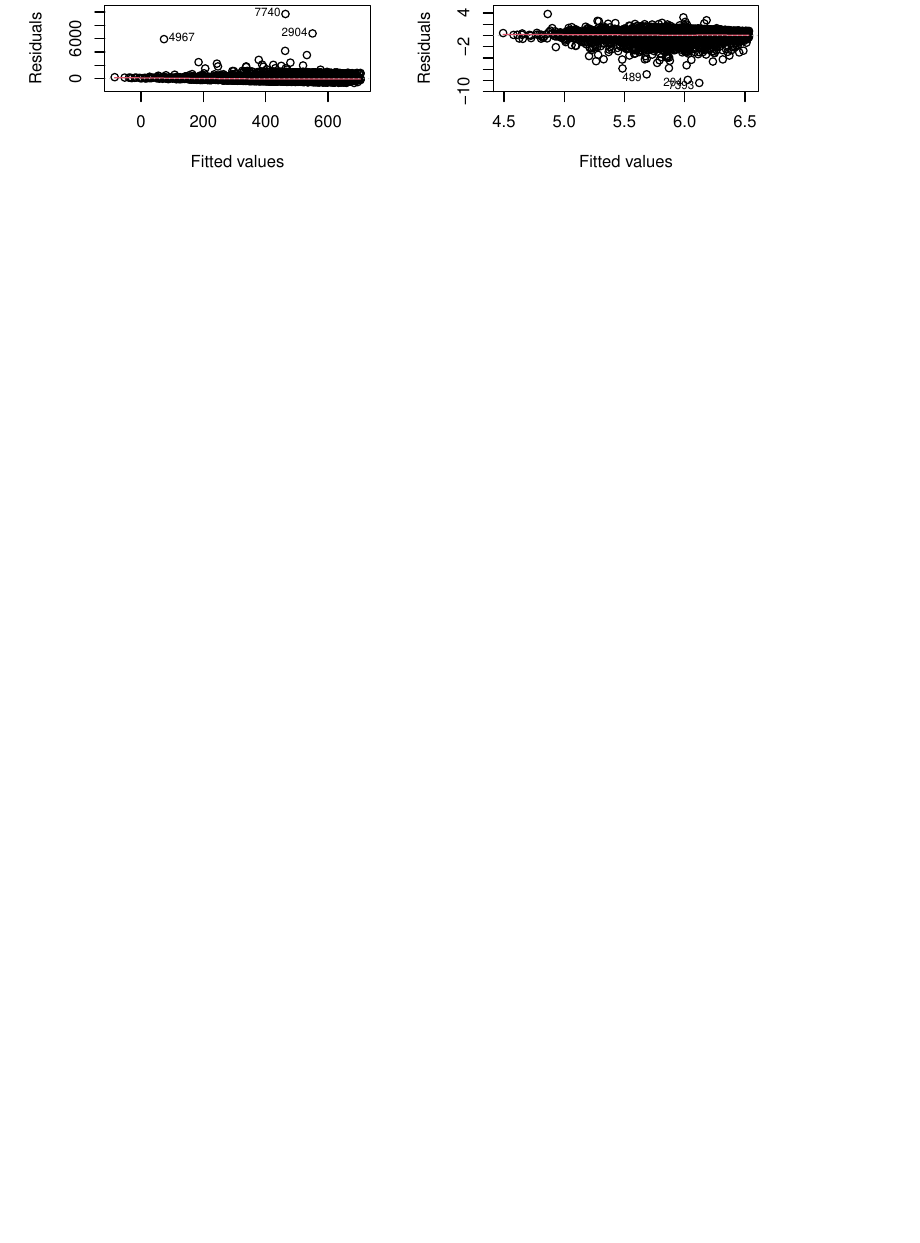
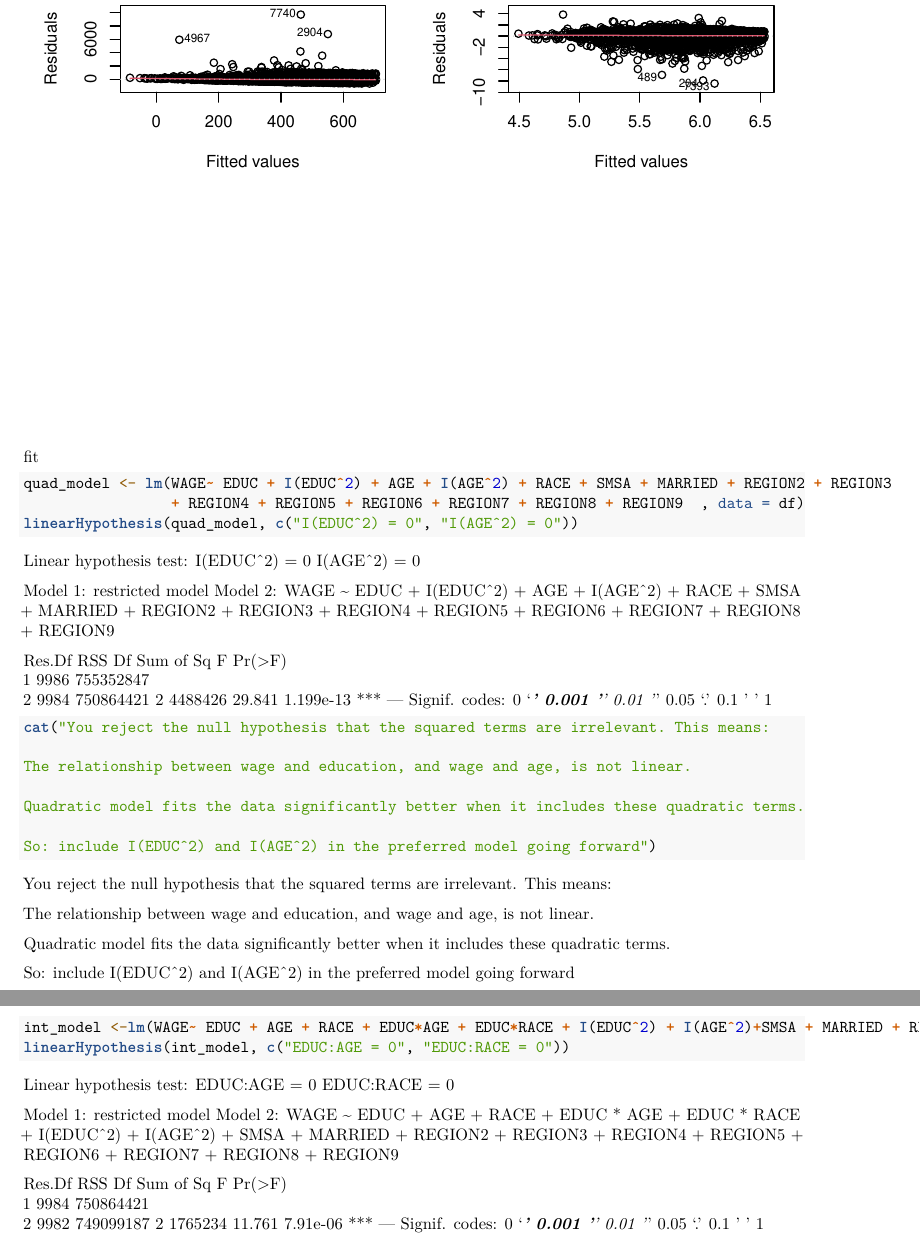
Before and after one commit to sloeberman/econometrie, an R Markdown document (Data exploration.Rmd): part of page 47 of 47 before the commit and two parts of pages 48 and 49 of 49 after it, the two joined at a grey line, cut so that both start at the same text, the shorter picture padded with empty space. Rendered offline with R 4.5, knitr and Pandoc, then LaTeX, with nearby package versions; some code elsewhere in the file could not run offline.

Commit message:
update specification

````diff
--- a/Data exploration.Rmd
+++ b/Data exploration.Rmd
@@ -853 +858,19 @@ plot(log_model, which = 1)     # Residuals for log-linear model
 ```
+```{r nonlinear effects, echo=TRUE,results='asis'}
+quad_model <- lm(WAGE~ EDUC + I(EDUC^2) + AGE + I(AGE^2) + RACE + SMSA + MARRIED + REGION2 + REGION3
+                 + REGION4 + REGION5 + REGION6 + REGION7 + REGION8 + REGION9  , data = df)
+linearHypothesis(quad_model, c("I(EDUC^2) = 0", "I(AGE^2) = 0"))
+cat("You reject the null hypothesis that the squared terms are irrelevant. This means:
+
+The relationship between wage and education, and wage and age, is not linear.
+
+Quadratic model fits the data significantly better when it includes these quadratic terms.
+
+So: include I(EDUC^2) and I(AGE^2) in the preferred model going forward")
+```
+
+```{r interaction effects, echo=TRUE,results='asis'}
+int_model <-lm(WAGE~ EDUC + AGE + RACE + EDUC*AGE + EDUC*RACE + I(EDUC^2) + I(AGE^2)+SMSA + MARRIED + REGION2 + REGION3 + REGION4 + REGION5 + REGION6 + REGION7 + REGION8 + REGION9  , data = df)
+linearHypothesis(int_model, c("EDUC:AGE = 0", "EDUC:RACE = 0"))
+
+```
````
Also changed, not shown: Data exploration.Rmd (5 more changed lines).
